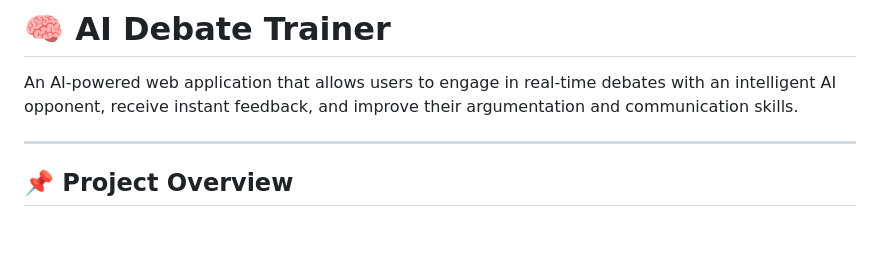
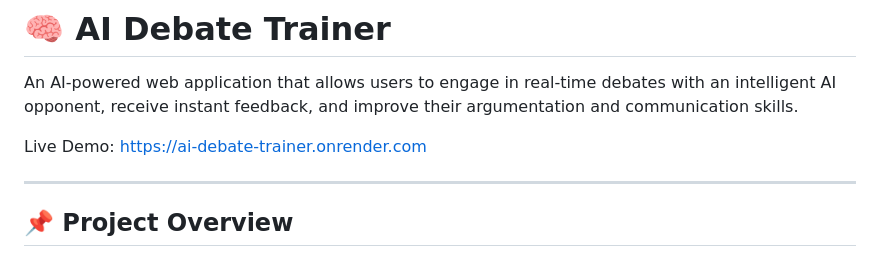
Before and after one commit to Divyanshisri-co/AI-Debate-Trainer, a Markdown page: README.md, the part around the change. Drawn GitHub-style; blank space fills up the shorter version.

Commit message:
Add live demo link to README
Added a link to the live demo of the AI Debate Trainer application.

```diff
--- a/README.md
+++ b/README.md
@@ -1,6 +1,8 @@
 # 🧠 AI Debate Trainer
 
 An AI-powered web application that allows users to engage in real-time debates with an intelligent AI opponent, receive instant feedback, and improve their argumentation and communication skills.
+
+Live Demo: https://ai-debate-trainer.onrender.com
 
 ---
 
```
